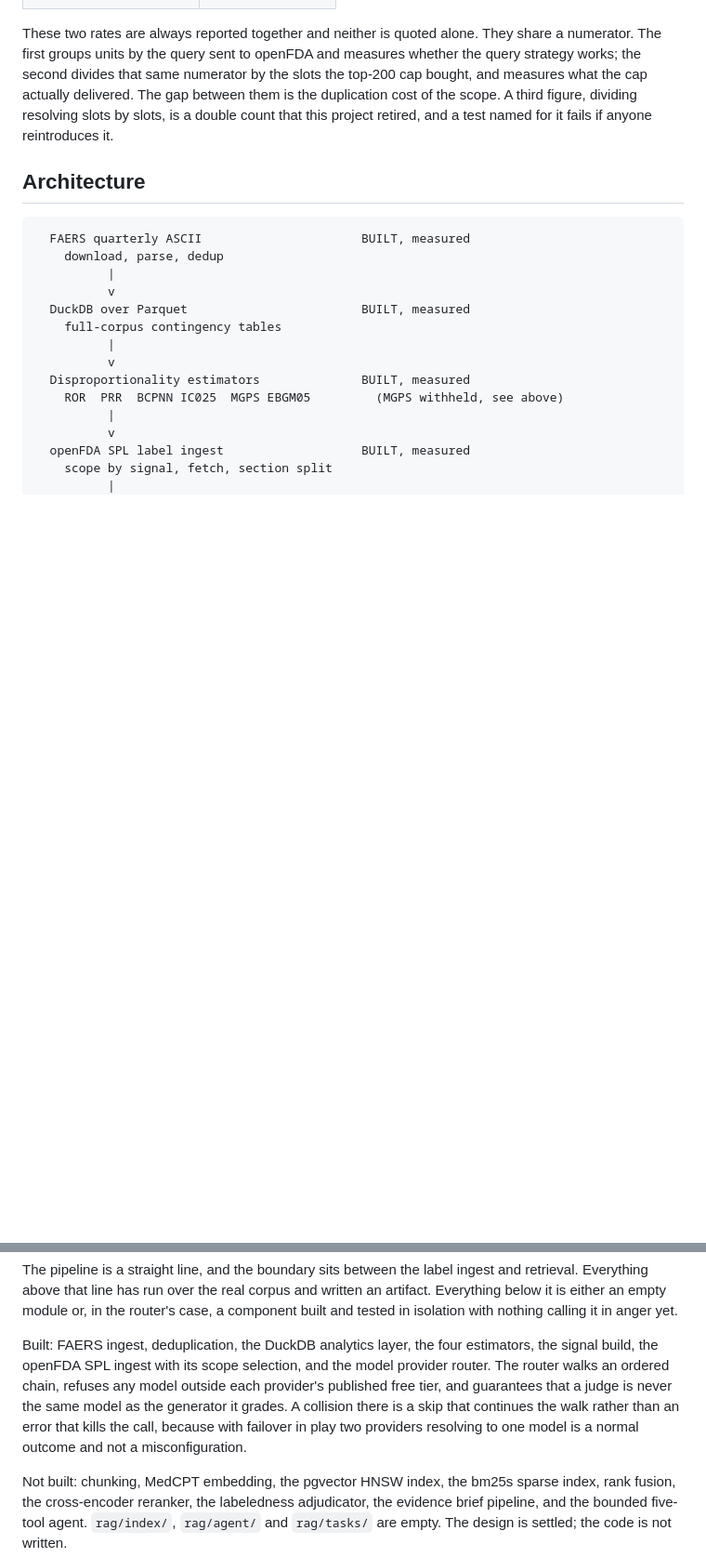
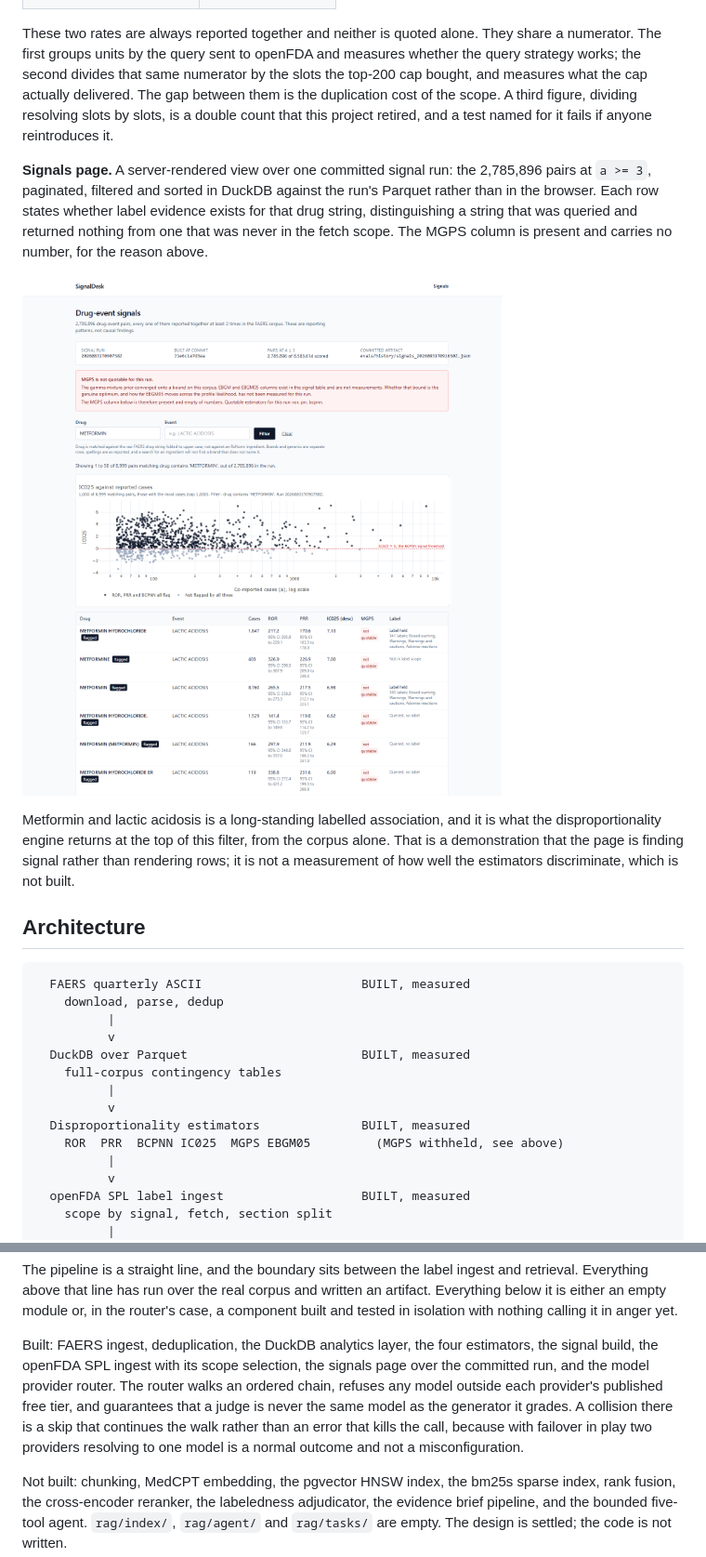
Before and after one commit to hassanzaibhay/signaldesk, a Markdown page: README.md, 2 parts joined by grey strips. Shown at 93% size. GitHub-like rendering; pictures changed too: docs/img/signals-metformin.png (added); blank space fills up the shorter version.

Commit message:
docs(p15): show the signals page in the README, and stop calling it unbuilt
Adds a screenshot of the page filtered to METFORMIN and sorted by IC025
descending, where the top row is METFORMIN HYDROCHLORIDE / LACTIC ACIDOSIS at
1,847 co-reported cases and IC025 7.10. The caption says what that is and what
it is not: a long-standing labelled association recovered from the corpus by the
disproportionality engine, which shows the page is finding signal rather than
rendering rows, and which is not a measurement of how well the estimators
discriminate.

That distinction is load-bearing. The "what is not built" section still says no
AUROC, sensitivity or specificity figure exists for any of the four estimators
and that none should be inferred, and a caption implying otherwise would put the
README in contradiction with itself two screens apart.

The "Web UI (P15): not started" bullet is removed because it is now false. Its
two remaining true claims are kept rather than dropped with it: the chat surface
and the eval dashboard are still not built, and the signals page is one page with
no detail view, no evidence panel and no export. The run instructions now point
at /signals/ rather than only at the health endpoint.

First tracked image in the repository, so docs/img/ is new. It needs no
.gitattributes change: *.png is already marked binary, and the hygiene scanner
skips both binary-marked paths and any file containing a NUL byte. The file is
102,596 non-ASCII bytes, so it would fail the gate outright if either exclusion
were missing.

Verified: make fmt lint type hygiene clean, 260 files scanned; 844 passed, 1
skipped; coverage 91.47 percent.

````diff
--- a/README.md
+++ b/README.md
@@ -68,6 +68,21 @@ delivered. The gap between them is the duplication cost of the scope. A third
 figure, dividing resolving slots by slots, is a double count that this project
 retired, and a test named for it fails if anyone reintroduces it.
 
+**Signals page.** A server-rendered view over one committed signal run: the
+2,785,896 pairs at `a >= 3`, paginated, filtered and sorted in DuckDB against the
+run's Parquet rather than in the browser. Each row states whether label evidence
+exists for that drug string, distinguishing a string that was queried and
+returned nothing from one that was never in the fetch scope. The MGPS column is
+present and carries no number, for the reason above.
+
+![Signals page filtered to METFORMIN, sorted by IC025 descending](docs/img/signals-metformin.png)
+
+Metformin and lactic acidosis is a long-standing labelled association, and it is
+what the disproportionality engine returns at the top of this filter, from the
+corpus alone. That is a demonstration that the page is finding signal rather than
+rendering rows; it is not a measurement of how well the estimators discriminate,
+which is not built.
+
 ## Architecture
 
 ```
@@ -107,12 +122,12 @@ in anger yet.
 
 Built: FAERS ingest, deduplication, the DuckDB analytics layer, the four
 estimators, the signal build, the openFDA SPL ingest with its scope selection,
-and the model provider router. The router walks an ordered chain, refuses any
-model outside each provider's published free tier, and guarantees that a judge is
-never the same model as the generator it grades. A collision there is a skip that
-continues the walk rather than an error that kills the call, because with
-failover in play two providers resolving to one model is a normal outcome and not
-a misconfiguration.
+the signals page over the committed run, and the model provider router. The
+router walks an ordered chain, refuses any model outside each provider's
+published free tier, and guarantees that a judge is never the same model as the
+generator it grades. A collision there is a skip that continues the walk rather
+than an error that kills the call, because with failover in play two providers
+resolving to one model is a normal outcome and not a misconfiguration.
 
 Not built: chunking, MedCPT embedding, the pgvector HNSW index, the bm25s sparse
 index, rank fusion, the cross-encoder reranker, the labeledness adjudicator, the
````
Also changed, not shown: other parts of README.md (+7 -4 lines).
